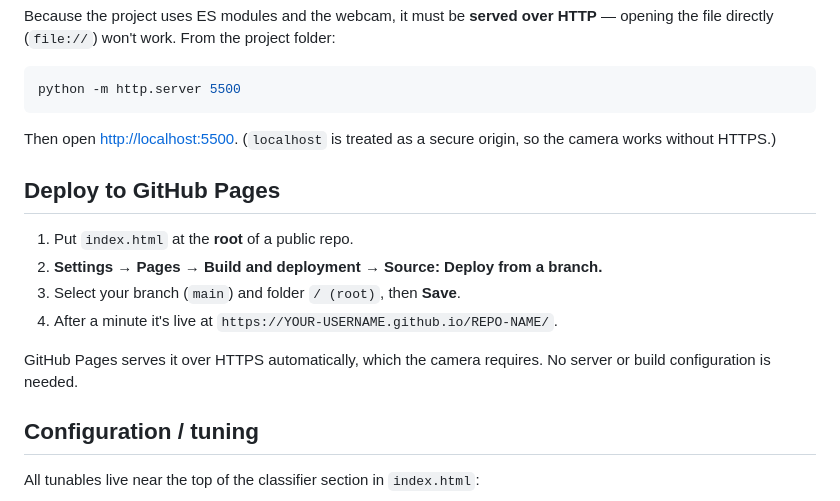
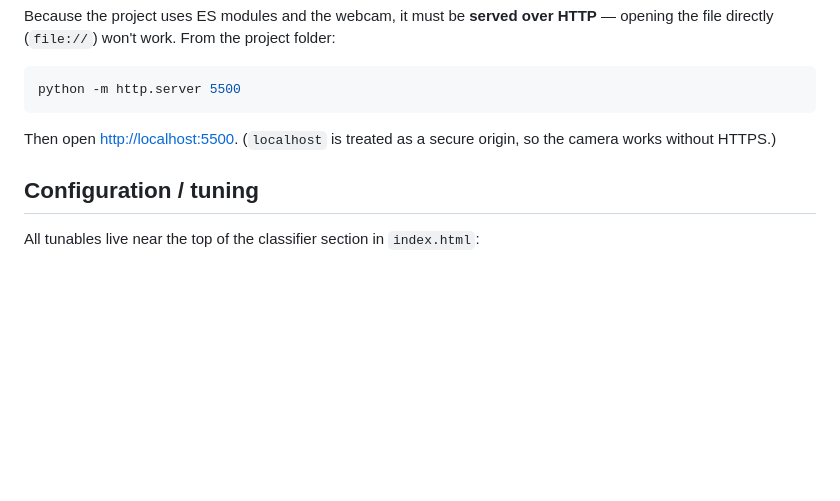
Before and after one commit to lakshay-lg/limitless, a Markdown page: README.md, the part around the change. Rendered like a GitHub page; blank space fills up the shorter version.

```diff
--- a/README.md
+++ b/README.md
@@ -88,15 +88,6 @@ python -m http.server 5500
 
 Then open <http://localhost:5500>. (`localhost` is treated as a secure origin, so the camera works without HTTPS.)
 
-## Deploy to GitHub Pages
-
-1. Put `index.html` at the **root** of a public repo.
-2. **Settings → Pages → Build and deployment → Source: Deploy from a branch.**
-3. Select your branch (`main`) and folder `/ (root)`, then **Save**.
-4. After a minute it's live at `https://YOUR-USERNAME.github.io/REPO-NAME/`.
-
-GitHub Pages serves it over HTTPS automatically, which the camera requires. No server or build configuration is needed.
-
 ## Configuration / tuning
 
 All tunables live near the top of the classifier section in `index.html`:
```
